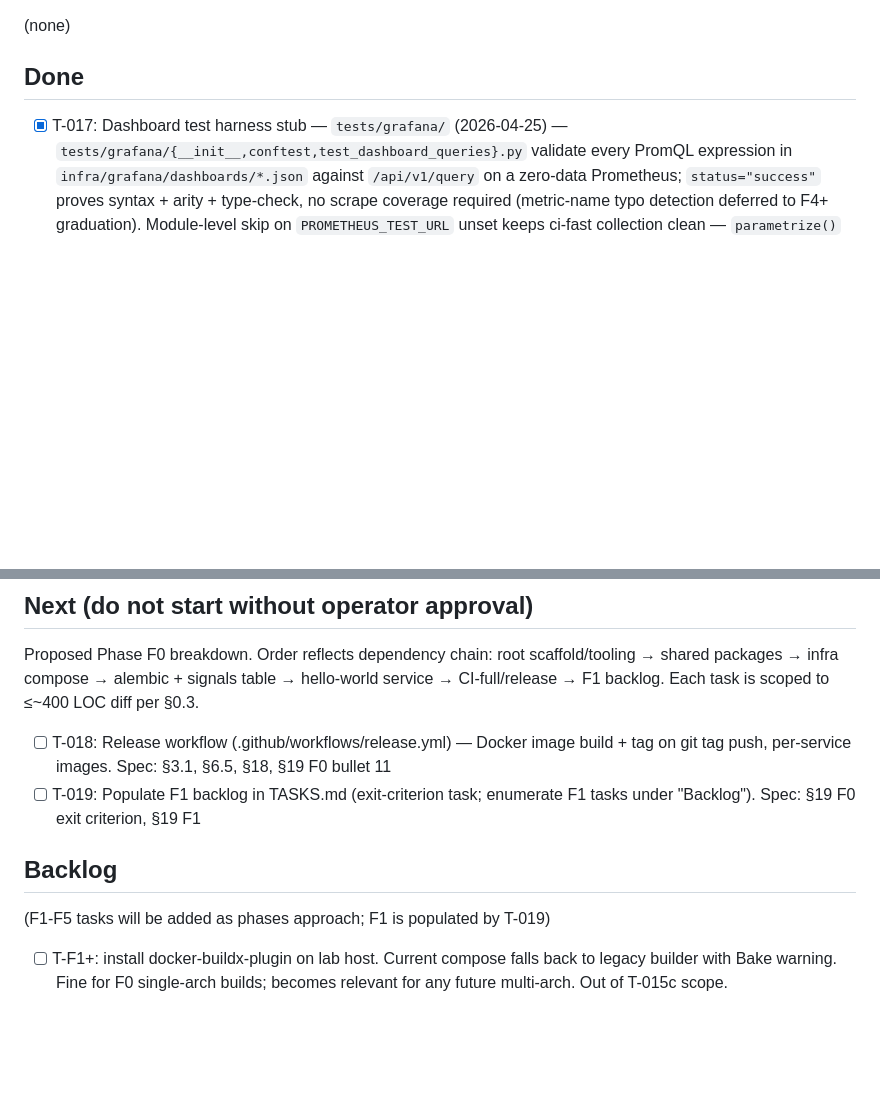
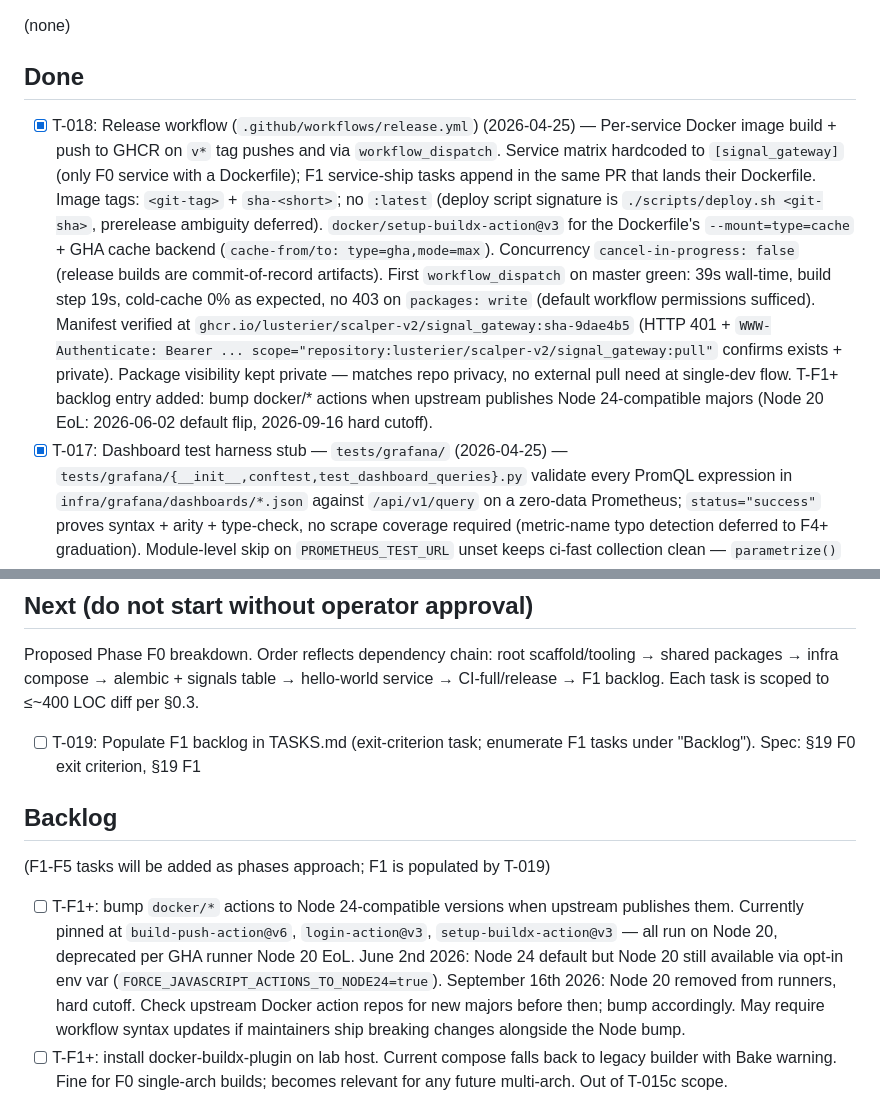
Before and after one commit to lusterier/scalper-v2, a Markdown page: TASKS.md, 2 parts joined by grey strips. Drawn GitHub-style; blank space fills up the shorter version.

Commit message:
chore(tasks): mark T-018 done + queue T-019
T-018 closed: release workflow green at workflow_dispatch run #1 on master 9dae4b5. signal_gateway image at ghcr.io/lusterier/scalper-v2/signal_gateway:sha-9dae4b5 (private, default visibility). T-019 (populate F1 backlog) is the sole remaining Next entry — F0 phase gate candidate.

T-F1+ backlog entry added: Node 24 migration for docker/* actions.

```diff
--- a/TASKS.md
+++ b/TASKS.md
@@ -7,6 +7,7 @@ Unlocked: 2026-04-19
 (none)
 
 ## Done
+- [x] T-018: Release workflow (`.github/workflows/release.yml`) (2026-04-25) — Per-service Docker image build + push to GHCR on `v*` tag pushes and via `workflow_dispatch`. Service matrix hardcoded to `[signal_gateway]` (only F0 service with a Dockerfile); F1 service-ship tasks append in the same PR that lands their Dockerfile. Image tags: `<git-tag>` + `sha-<short>`; no `:latest` (deploy script signature is `./scripts/deploy.sh <git-sha>`, prerelease ambiguity deferred). `docker/setup-buildx-action@v3` for the Dockerfile's `--mount=type=cache` + GHA cache backend (`cache-from/to: type=gha,mode=max`). Concurrency `cancel-in-progress: false` (release builds are commit-of-record artifacts). First `workflow_dispatch` on master green: 39s wall-time, build step 19s, cold-cache 0% as expected, no 403 on `packages: write` (default workflow permissions sufficed). Manifest verified at `ghcr.io/lusterier/scalper-v2/signal_gateway:sha-9dae4b5` (HTTP 401 + `WWW-Authenticate: Bearer ... scope="repository:lusterier/scalper-v2/signal_gateway:pull"` confirms exists + private). Package visibility kept private — matches repo privacy, no external pull need at single-dev flow. T-F1+ backlog entry added: bump docker/* actions when upstream publishes Node 24-compatible majors (Node 20 EoL: 2026-06-02 default flip, 2026-09-16 hard cutoff).
 - [x] T-017: Dashboard test harness stub — `tests/grafana/` (2026-04-25) — `tests/grafana/{__init__,conftest,test_dashboard_queries}.py` validate every PromQL expression in `infra/grafana/dashboards/*.json` against `/api/v1/query` on a zero-data Prometheus; `status="success"` proves syntax + arity + type-check, no scrape coverage required (metric-name typo detection deferred to F4+ graduation). Module-level skip on `PROMETHEUS_TEST_URL` unset keeps ci-fast collection clean — `parametrize()` never executes when env-gated out. `discover_dashboard_queries()` yields `(dashboard, panel_id, ref_id, expr)` tuples for parametrize; failure messages cite all four for triage. ci-full.yml gains a `prom/prometheus:v3.11.2` service container (matches `compose.yaml:104`, default CMD self-scrape, no `infra/prometheus/prometheus.yml` bind-mount), `PROMETHEUS_TEST_URL=http://localhost:9090` env, and `tests/grafana` appended to the integration-job pytest paths. T-F1+ backlog entry added: align migrations conftest env-gate from fixture-level (no-op `allow_module_level=True` flag) to module-level skip pattern. Both jobs green at `9d5600a`: ci-full 1m 12s (overview.json: 2/2 cases — `sum(up)`, `up`), ci-fast 27s.
 - [x] T-016: CI-full workflow (`.github/workflows/ci-full.yml`) (2026-04-25) — integration + security stages on every push/PR. Hybrid container strategy: PG via GH Actions service container (env-driven config, GH-managed health gating); NATS via `docker run` because GH services cannot supply CMD args and JetStream enable lives in `infra/nats/server.conf` (`-c <path>` required). Bootstrap step reuses production `infra/nats/bootstrap.sh` + `infra/nats/streams/*.json` verbatim via nats-box, so SIGNALS topology is identical to prod and dev. Integration job runs `tests/integration` + `services/signal_gateway/tests/integration` with `POSTGRES_TEST_DSN` + `NATS_TEST_URL` set; coverage.xml uploads via pyproject `addopts`. Security job: `pip-audit --skip-editable --ignore-vuln CVE-2026-3219` + `bandit -r services packages`. Pytest stack bumped (`pytest~=9.0`, `pytest-asyncio~=1.0`, `pytest-cov~=7.0`) to clear CVE-2025-71176; CVE-2026-3219 (pip 26.0.1) suppressed pending upstream fix. Both jobs green at `c224f84`: integration 1m 1s, ci-fast 27s.
 - [x] T-015b2b: `signal-gateway` `/webhook` handler + integration tests (2026-04-25) — `app/webhook.py` orchestrates the §9.1 13-step pipeline (raw body → HMAC → `signals.raw` publish → JSON parse → `idempotency_key` peek → Pydantic validate → `signals_received` increment → `bind_correlation` → dedup → symbol resolve → `insert_signal` → `signals.validated` publish with `message_id_for` → 200), `app/main.py` `include_router(webhook_router)`, `tests/test_models.py` (16 tests for `SignalEnvelope` + response models), `tests/test_webhook.py` (13 per-branch handler tests with `insert_signal` patched at import site), `tests/integration/{conftest, test_webhook_e2e}.py` (env-gated `POSTGRES_TEST_DSN` + `NATS_TEST_URL`; happy path + duplicate edge), `docs/modules/signal_gateway.md` flipped to present tense + new "Pipeline wire order" + "Response codes" + "Log event catalog" sections. Compose smoke green: `200 {"signal_id": 1}` + `signals_received_total{source="smoke"} 1.0` + `signals_validated_total{status="validated"} 1.0`. Hazards addressed: H-010.
@@ -37,12 +38,12 @@ Unlocked: 2026-04-19
 
 Proposed Phase F0 breakdown. Order reflects dependency chain: root scaffold/tooling → shared packages → infra compose → alembic + signals table → hello-world service → CI-full/release → F1 backlog. Each task is scoped to ≤~400 LOC diff per §0.3.
 
-- [ ] T-018: Release workflow (.github/workflows/release.yml) — Docker image build + tag on git tag push, per-service images. Spec: §3.1, §6.5, §18, §19 F0 bullet 11
 - [ ] T-019: Populate F1 backlog in TASKS.md (exit-criterion task; enumerate F1 tasks under "Backlog"). Spec: §19 F0 exit criterion, §19 F1
 
 ## Backlog
 (F1-F5 tasks will be added as phases approach; F1 is populated by T-019)
 
+- [ ] T-F1+: bump `docker/*` actions to Node 24-compatible versions when upstream publishes them. Currently pinned at `build-push-action@v6`, `login-action@v3`, `setup-buildx-action@v3` — all run on Node 20, deprecated per GHA runner Node 20 EoL. June 2nd 2026: Node 24 default but Node 20 still available via opt-in env var (`FORCE_JAVASCRIPT_ACTIONS_TO_NODE24=true`). September 16th 2026: Node 20 removed from runners, hard cutoff. Check upstream Docker action repos for new majors before then; bump accordingly. May require workflow syntax updates if maintainers ship breaking changes alongside the Node bump.
 - [ ] T-F1+: install docker-buildx-plugin on lab host. Current compose falls back to legacy builder with Bake warning. Fine for F0 single-arch builds; becomes relevant for any future multi-arch. Out of T-015c scope.
 - [ ] T-F1+: align `tests/integration/migrations/conftest.py` env-gate with `tests/grafana/conftest.py` module-level skip pattern. Currently uses fixture-level skip with no-op `allow_module_level=True` flag (the flag is only honored when `pytest.skip` is called at module import time). Module-level guard gives true collection skip + non-misleading flag usage. ~10-line edit; behaviour-preserving. Slot: opportunistic.
 - [ ] T-F1+: refine `SignalEnvelope._migrate_unknown_keys` docstring to distinguish None coalescing ("payload omitted" shorthand) from other non-dict pass-through. Currently the docstring implies all non-dict values pass through unchanged, but `None` is special-cased to `{}` so extras still merge. ~3-line docstring edit; behaviour locked by `test_payload_as_none_treated_as_missing` in `test_models.py`.
```
